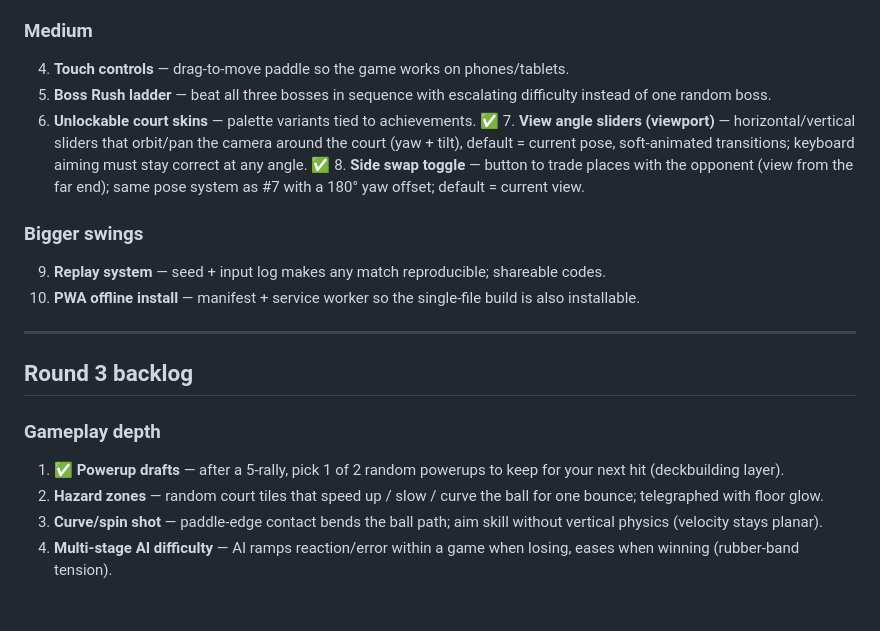
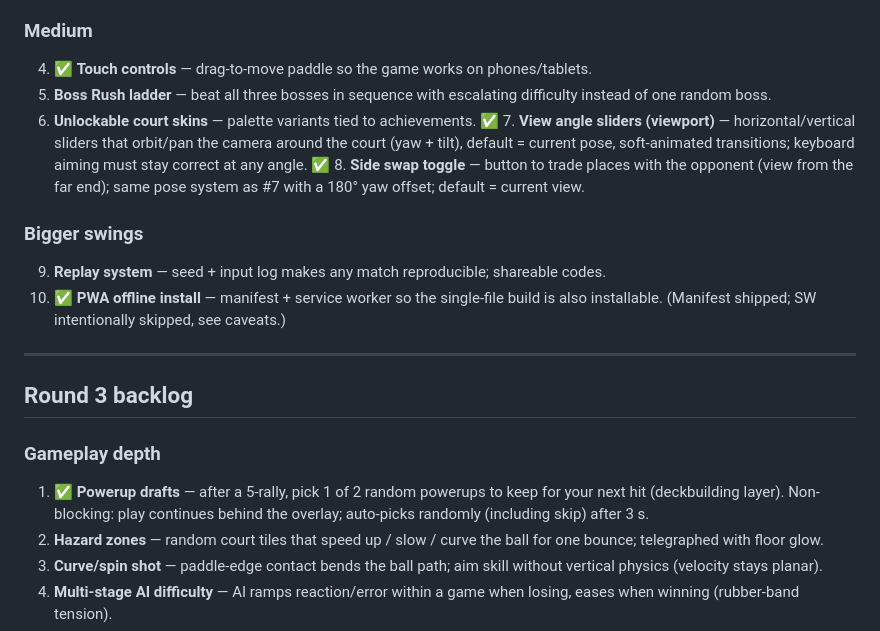
Before and after one commit to python-rpa-dev/3dpong, a Markdown page: IDEAS.md, the part around one of its changes. Rendered like a GitHub page; blank space fills up the shorter version.

Commit message:
docs: tick shipped backlog items, note non-blocking draft change

```diff
--- a/IDEAS.md
+++ b/IDEAS.md
@@ -34,7 +34,7 @@ Implement one at a time on `dev`, commit each separately.
 
 ### Medium
 
-4. **Touch controls** — drag-to-move paddle so the game works on phones/tablets.
+4. ✅ **Touch controls** — drag-to-move paddle so the game works on phones/tablets.
 5. **Boss Rush ladder** — beat all three bosses in sequence with escalating difficulty instead of one random boss.
 6. **Unlockable court skins** — palette variants tied to achievements.
 ✅ 7. **View angle sliders (viewport)** — horizontal/vertical sliders that orbit/pan the camera around the court (yaw + tilt), default = current pose, soft-animated transitions; keyboard aiming must stay correct at any angle.
@@ -43,7 +43,7 @@ Implement one at a time on `dev`, commit each separately.
 ### Bigger swings
 
 9. **Replay system** — seed + input log makes any match reproducible; shareable codes.
-10. **PWA offline install** — manifest + service worker so the single-file build is also installable.
+10. ✅ **PWA offline install** — manifest + service worker so the single-file build is also installable. (Manifest shipped; SW intentionally skipped, see caveats.)
 
 ---
 
@@ -51,7 +51,7 @@ Implement one at a time on `dev`, commit each separately.
 
 ### Gameplay depth
 
-1. ✅ **Powerup drafts** — after a 5-rally, pick 1 of 2 random powerups to keep for your next hit (deckbuilding layer).
+1. ✅ **Powerup drafts** — after a 5-rally, pick 1 of 2 random powerups to keep for your next hit (deckbuilding layer). Non-blocking: play continues behind the overlay; auto-picks randomly (including skip) after 3 s.
 2. **Hazard zones** — random court tiles that speed up / slow / curve the ball for one bounce; telegraphed with floor glow.
 3. **Curve/spin shot** — paddle-edge contact bends the ball path; aim skill without vertical physics (velocity stays planar).
 4. **Multi-stage AI difficulty** — AI ramps reaction/error within a game when losing, eases when winning (rubber-band tension).
```
Also changed, not shown: other parts of IDEAS.md (+1 -1 lines).
